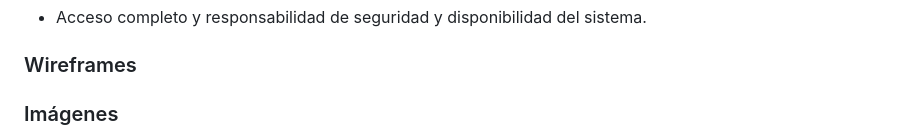
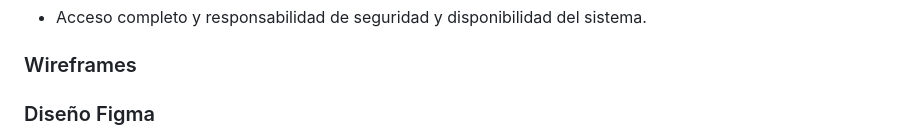
Before and after one commit to MauricioRL15/DMI_INTEGRADORA_DAMS, a Markdown page: README.md, the part around one of its changes. GitHub-like rendering.

```diff
--- a/README.md
+++ b/README.md
@@ -123,5 +123,5 @@ Permitir a los desarrolladores comprender las necesidades y preferencias de los
 
 ### Wireframes
 
-### Imágenes
+### Diseño Figma
 
```
Also changed, not shown: other parts of README.md (+3 -5 lines).
